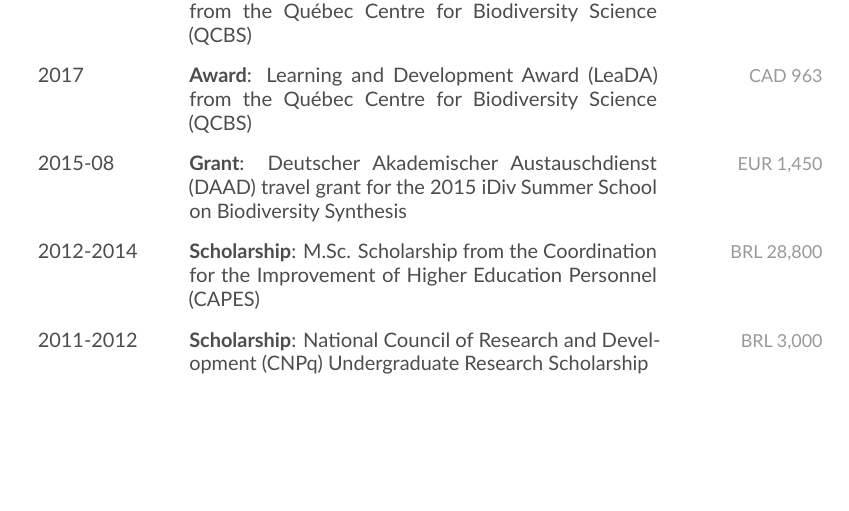
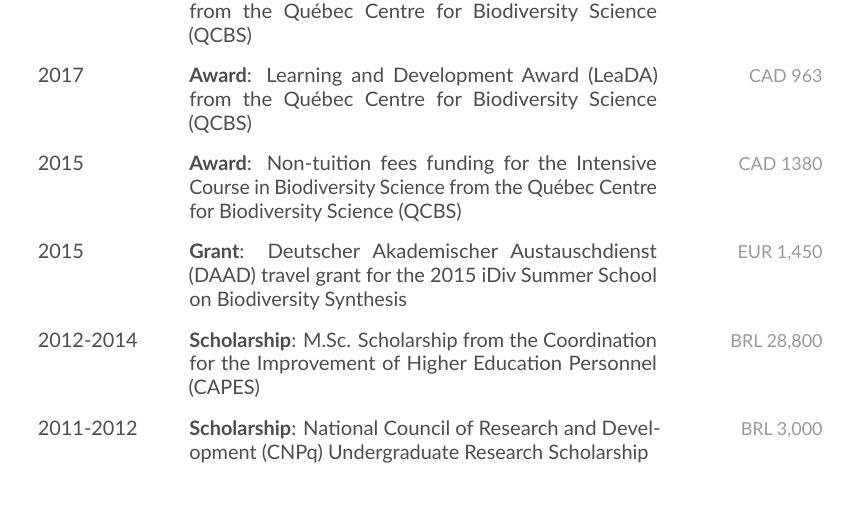
Before and after one commit to pedrohbraga/my-curriculum-vitae-friggeri, an R Markdown document (braga_php-cv.Rmd): part of page 2 of 4, cut so that both start at the same text, the shorter picture padded with empty space. The pictures show the output file braga_php-cv.pdf that the author committed with the source.

Commit message:
Additional changes to the footer

```diff
--- a/braga_php-cv.Rmd
+++ b/braga_php-cv.Rmd
@@ -106,7 +106,10 @@ award:
   - {year: "2017",
   name: "**Award**: Learning and Development Award (LeaDA) from the Québec Centre for Biodiversity Science (QCBS)",
   value: "CAD 963"}
-  - {year: "2015-08",
+  - {year: "2015",
+  name: "**Award**: Non-tuition fees funding for the Intensive Course in Biodiversity Science from the Québec Centre for Biodiversity Science (QCBS)",
+  value: "CAD 1380"}
+  - {year: "2015",
   name: "**Grant**: Deutscher Akademischer Austauschdienst (DAAD) travel grant for the 2015 iDiv Summer School on Biodiversity Synthesis",
   value: "EUR 1,450"}
   - {year: "2012-2014",
```
Also changed, not shown: braga_php-cv.pdf.
